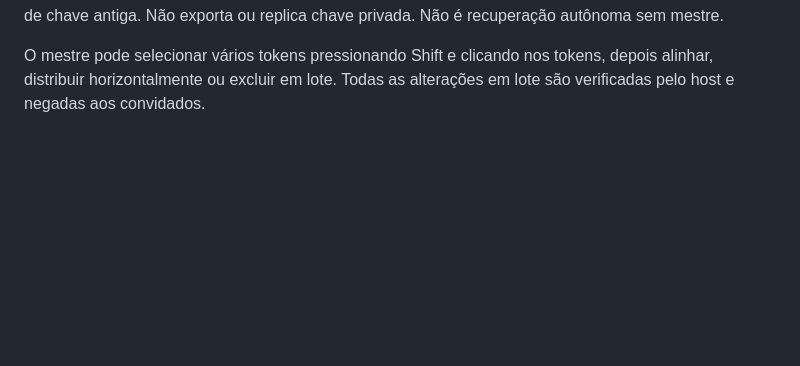
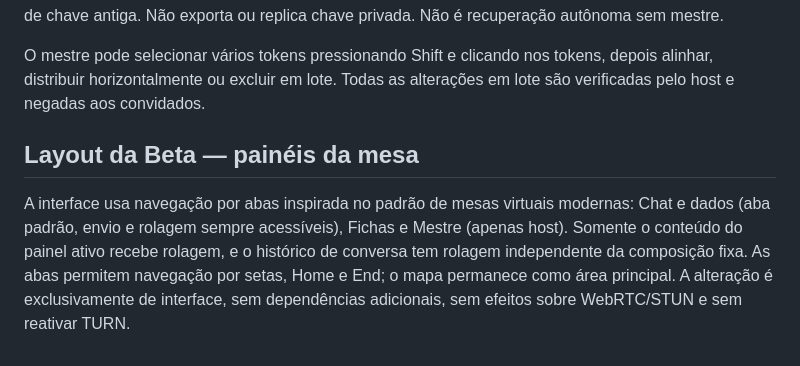
Before and after one commit to runawayez/highlords-rpg, a Markdown page: p2p/README.md, the part around the change. GitHub-like rendering; blank space fills up the shorter version.

Commit message:
docs: record GM workspace and responsive chat behavior

```diff
--- a/p2p/README.md
+++ b/p2p/README.md
@@ -47,3 +47,7 @@ O mestre controla a visibilidade, bloqueio de edição e confidencialidade das c
 Recuperação assistida: o mestre escolhe uma identidade previamente vinculada e um novo navegador já autenticado, confirma a identidade por canal externo, transfere personagens e tokens e remove o vínculo de chave antiga. Não exporta ou replica chave privada. Não é recuperação autônoma sem mestre.
 
 O mestre pode selecionar vários tokens pressionando Shift e clicando nos tokens, depois alinhar, distribuir horizontalmente ou excluir em lote. Todas as alterações em lote são verificadas pelo host e negadas aos convidados.
+
+## Layout da Beta — painéis da mesa
+
+A interface usa navegação por abas inspirada no padrão de mesas virtuais modernas: Chat e dados (aba padrão, envio e rolagem sempre acessíveis), Fichas e Mestre (apenas host). Somente o conteúdo do painel ativo recebe rolagem, e o histórico de conversa tem rolagem independente da composição fixa. As abas permitem navegação por setas, Home e End; o mapa permanece como área principal. A alteração é exclusivamente de interface, sem dependências adicionais, sem efeitos sobre WebRTC/STUN e sem reativar TURN.
```
